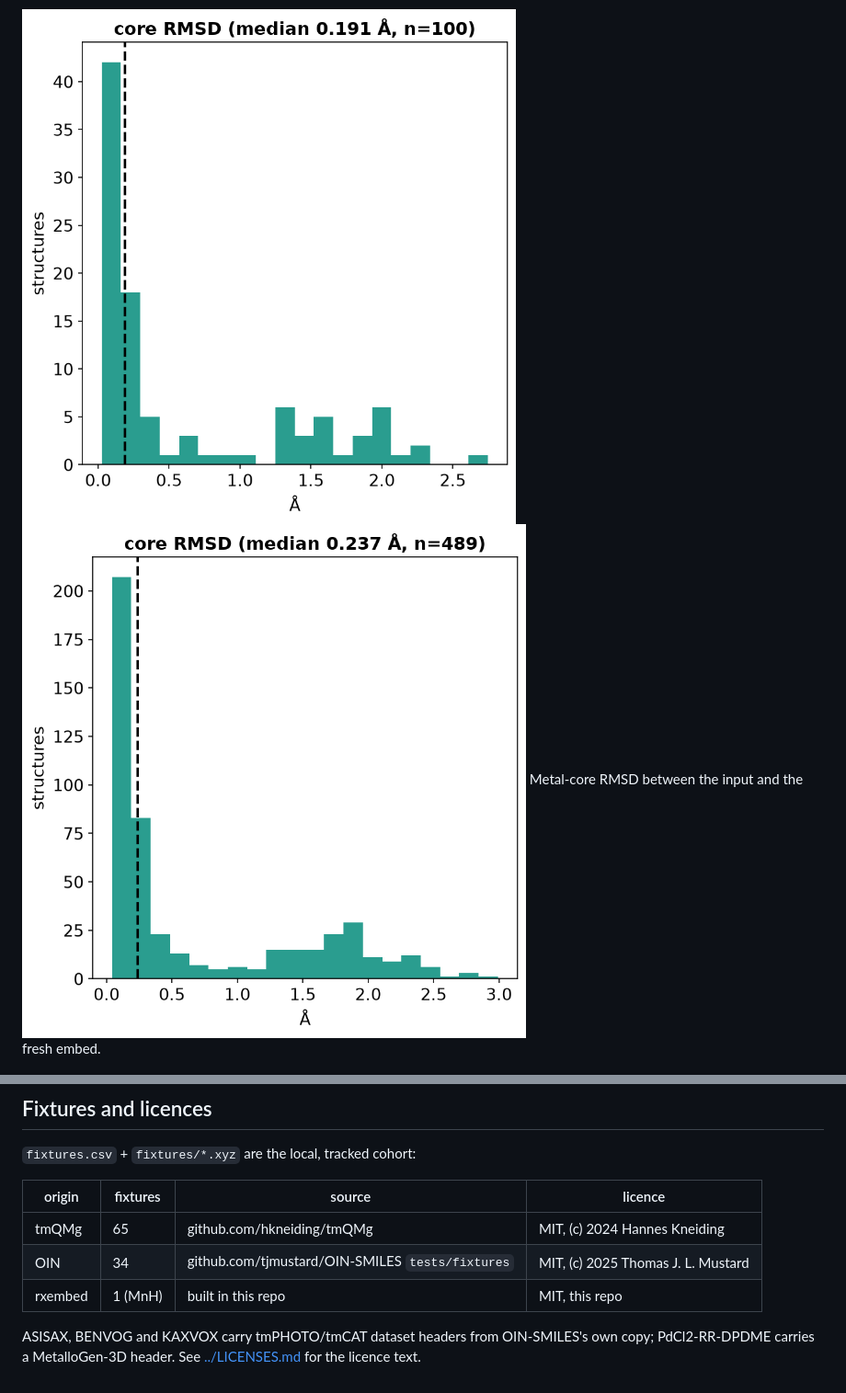
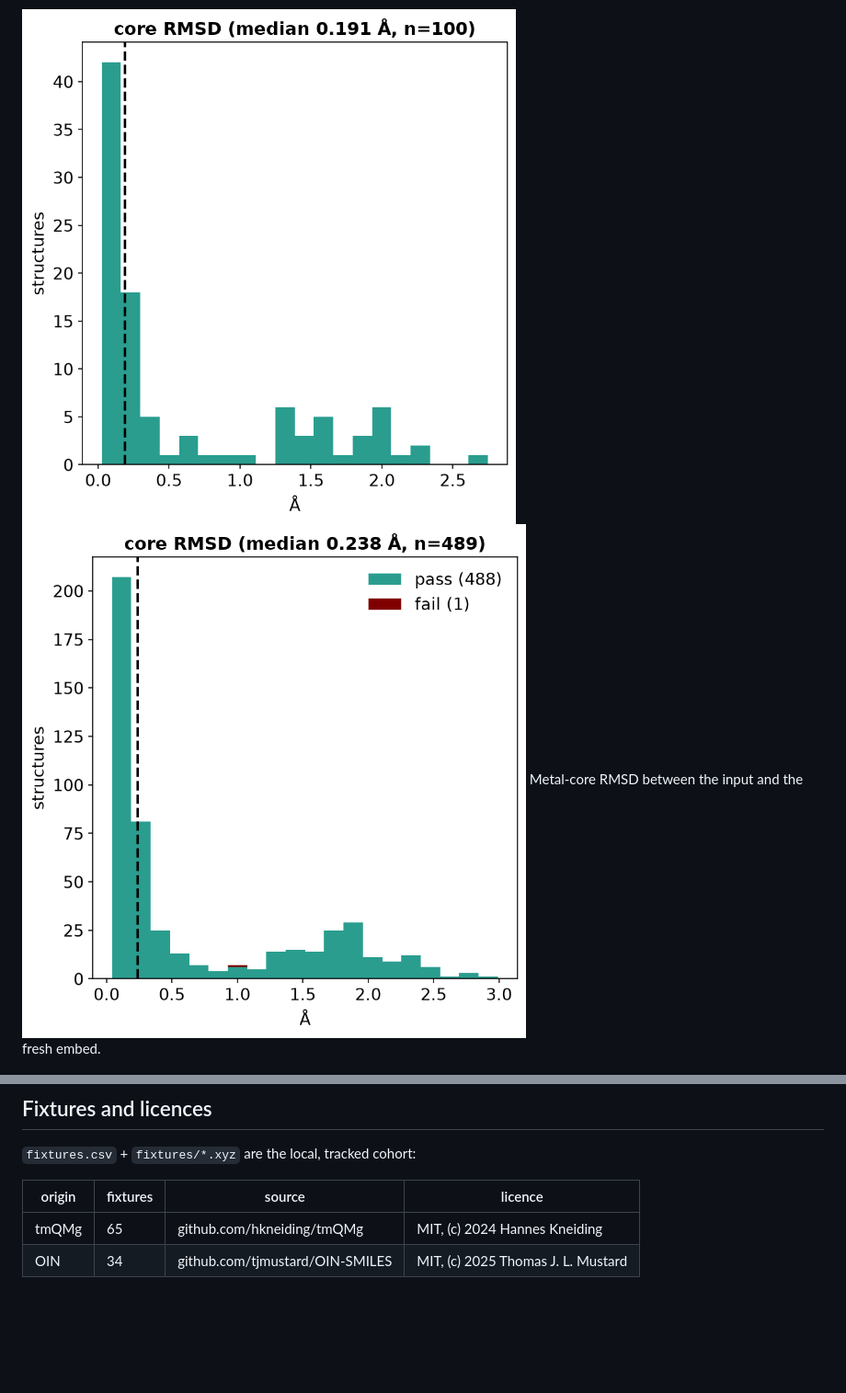
Before and after one commit to aligfellow/rxembed, a Markdown page: benchmark/README.md, 2 parts joined by grey strips. Shown at 92% size. Rendered like a GitHub page; pictures changed too: benchmark/docs/tmqmg_core_rmsd.png; blank space fills up the shorter version.

```diff
--- a/benchmark/README.md
+++ b/benchmark/README.md
@@ -50,8 +50,4 @@ sample bar beside it stacks fail on pass by the same category.
 | origin | fixtures | source | licence |
 |---|---|---|---|
 | tmQMg | 65 | github.com/hkneiding/tmQMg | MIT, (c) 2024 Hannes Kneiding |
-| OIN | 34 | github.com/tjmustard/OIN-SMILES `tests/fixtures` | MIT, (c) 2025 Thomas J. L. Mustard |
-| rxembed | 1 (MnH) | built in this repo | MIT, this repo |
-
-ASISAX, BENVOG and KAXVOX carry tmPHOTO/tmCAT dataset headers from OIN-SMILES's own copy; PdCl2-RR-DPDME
-carries a MetalloGen-3D header. See [../LICENSES.md](../LICENSES.md) for the licence text.
+| OIN | 34 | github.com/tjmustard/OIN-SMILES | MIT, (c) 2025 Thomas J. L. Mustard |
```
Also changed, not shown: README.md (+13 -26 lines), benchmark/docs/tmqmg_by_class.png, benchmark/docs/tmqmg_by_metal.png, benchmark/docs/tmqmg_coverage.png, benchmark/docs/tmqmg_time.png, 13 other files.
